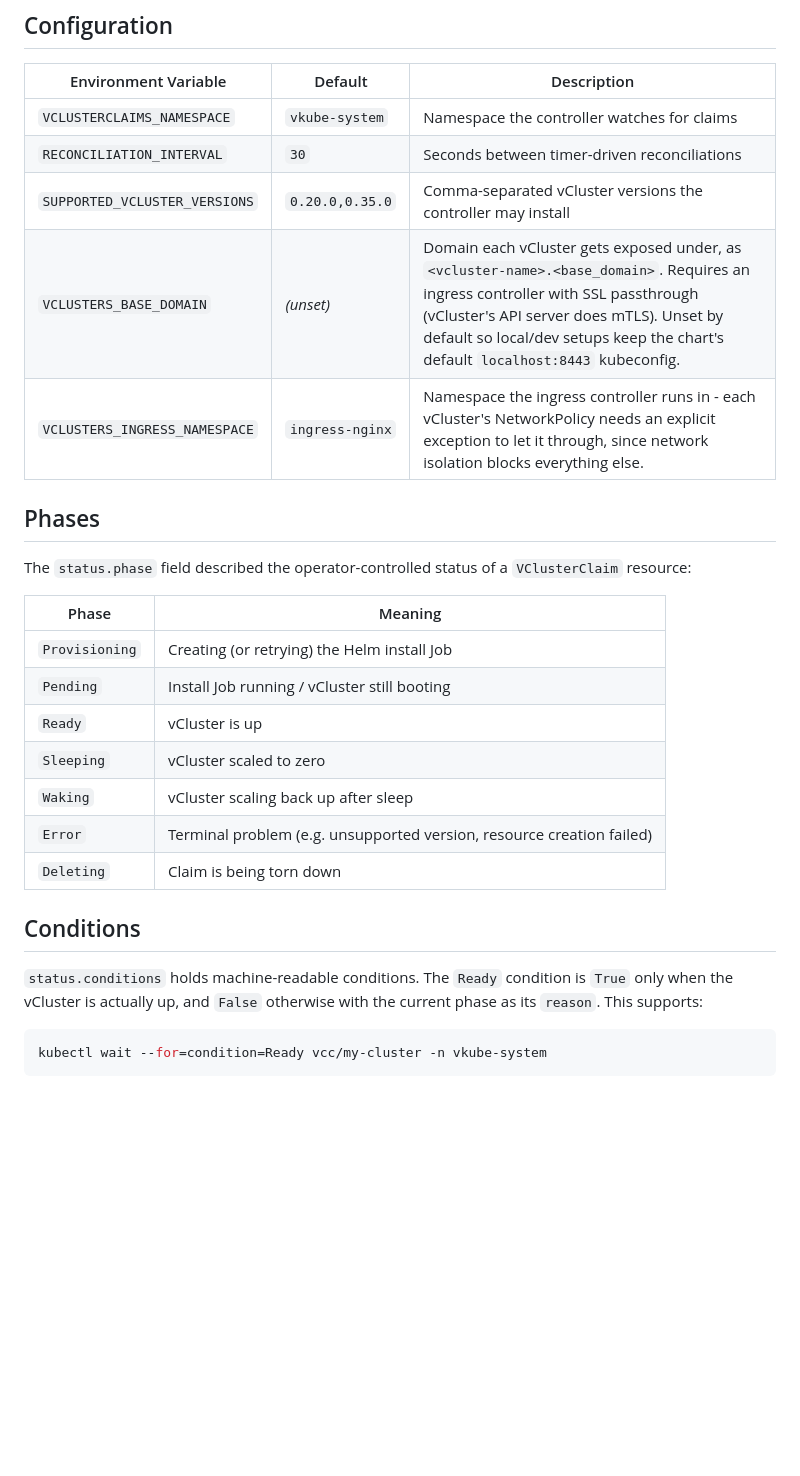
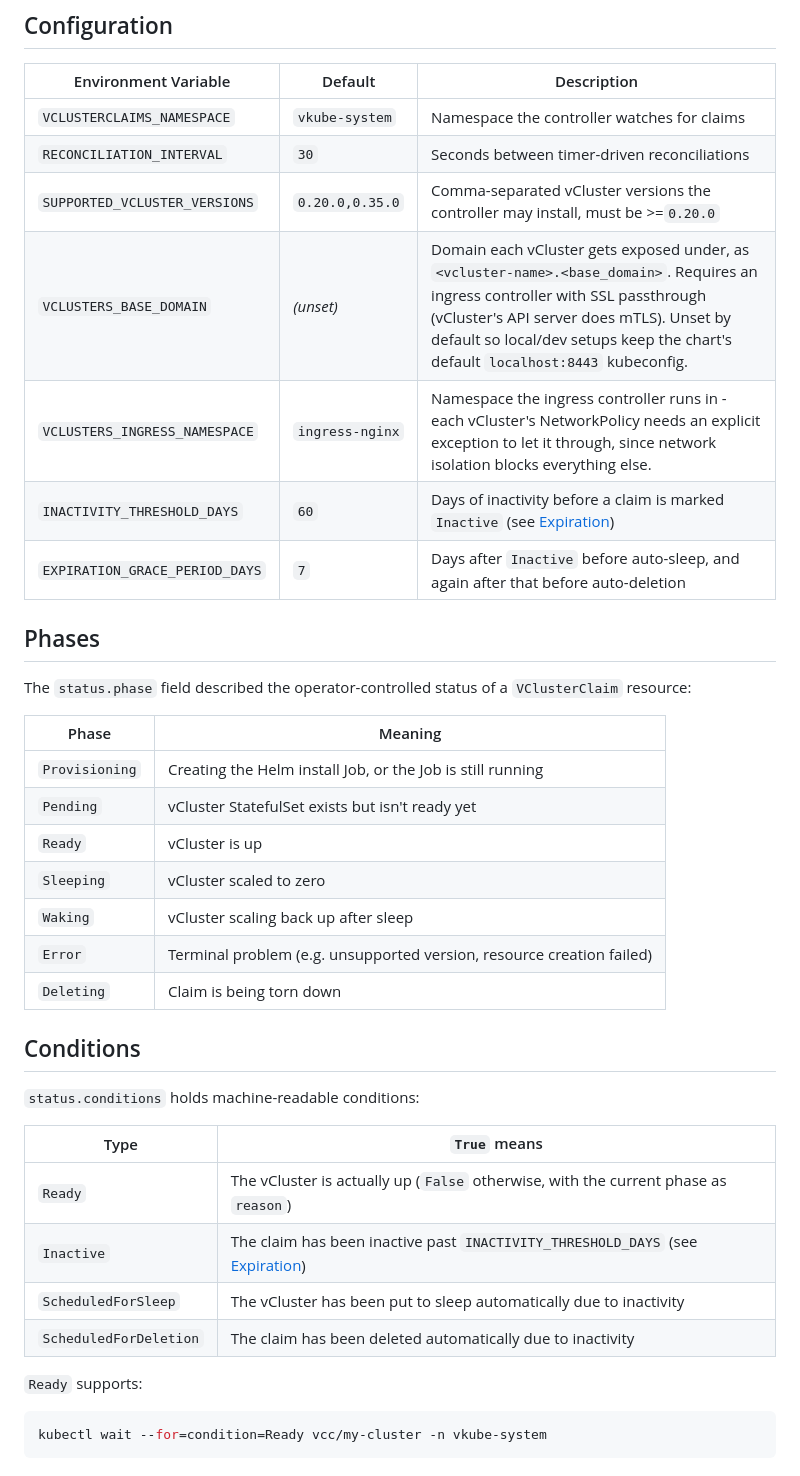
Before and after one commit to hmcloudlabs/plethos, a Markdown page: components/controller/README.md, the part around one of its changes. Rendered like a GitHub page; blank space fills up the shorter version.

Commit message:
chore: bring readme up-to-date

````diff
--- a/components/controller/README.md
+++ b/components/controller/README.md
@@ -88,9 +102,11 @@ Each claim pins its vCluster version via the immutable `spec.vClusterVersion` fi
 |---|---|---|
 | `VCLUSTERCLAIMS_NAMESPACE` | `vkube-system` | Namespace the controller watches for claims |
 | `RECONCILIATION_INTERVAL` | `30` | Seconds between timer-driven reconciliations |
-| `SUPPORTED_VCLUSTER_VERSIONS` | `0.20.0,0.35.0` | Comma-separated vCluster versions the controller may install |
+| `SUPPORTED_VCLUSTER_VERSIONS` | `0.20.0,0.35.0` | Comma-separated vCluster versions the controller may install, must be >=`0.20.0` |
 | `VCLUSTERS_BASE_DOMAIN` | _(unset)_ | Domain each vCluster gets exposed under, as `<vcluster-name>.<base_domain>`. Requires an ingress controller with SSL passthrough (vCluster's API server does mTLS). Unset by default so local/dev setups keep the chart's default `localhost:8443` kubeconfig. |
 | `VCLUSTERS_INGRESS_NAMESPACE` | `ingress-nginx` | Namespace the ingress controller runs in - each vCluster's NetworkPolicy needs an explicit exception to let it through, since network isolation blocks everything else. |
+| `INACTIVITY_THRESHOLD_DAYS` | `60` | Days of inactivity before a claim is marked `Inactive` (see [Expiration](#expiration)) |
+| `EXPIRATION_GRACE_PERIOD_DAYS` | `7` | Days after `Inactive` before auto-sleep, and again after that before auto-deletion |
 
 ## Phases
 
@@ -98,8 +114,8 @@ The `status.phase` field described the operator-controlled status of a `VCluster
 
 | Phase | Meaning |
 |---|---|
-| `Provisioning` | Creating (or retrying) the Helm install Job |
-| `Pending` | Install Job running / vCluster still booting |
+| `Provisioning` | Creating the Helm install Job, or the Job is still running |
+| `Pending` | vCluster StatefulSet exists but isn't ready yet |
 | `Ready` | vCluster is up |
 | `Sleeping` | vCluster scaled to zero |
 | `Waking` | vCluster scaling back up after sleep |
@@ -108,9 +124,16 @@ The `status.phase` field described the operator-controlled status of a `VCluster
 
 ## Conditions
 
-`status.conditions` holds machine-readable conditions. The `Ready` condition is `True` only
-when the vCluster is actually up, and `False` otherwise with the current phase as its
-`reason`. This supports:
+`status.conditions` holds machine-readable conditions:
+
+| Type | `True` means |
+|---|---|
+| `Ready` | The vCluster is actually up (`False` otherwise, with the current phase as `reason`) |
+| `Inactive` | The claim has been inactive past `INACTIVITY_THRESHOLD_DAYS` (see [Expiration](#expiration)) |
+| `ScheduledForSleep` | The vCluster has been put to sleep automatically due to inactivity |
+| `ScheduledForDeletion` | The claim has been deleted automatically due to inactivity |
+
+`Ready` supports:
 
 ```bash
 kubectl wait --for=condition=Ready vcc/my-cluster -n vkube-system
````
Also changed, not shown: other parts of components/controller/README.md (+15 -1 lines).
